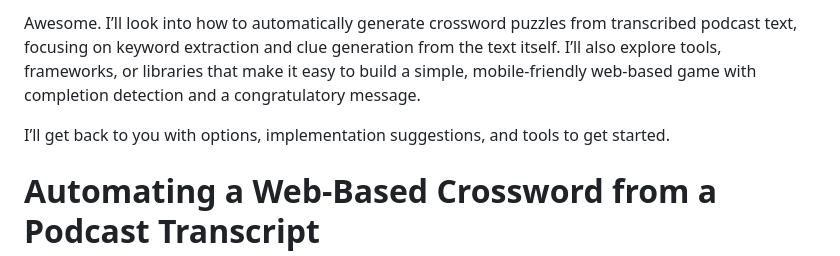
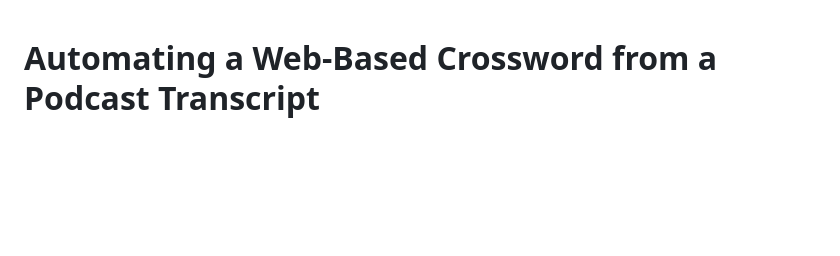
Before and after one commit to alvarotor/crossword-my-podcast, a Markdown page: research.md, the part around the change. GitHub-like rendering; blank space fills up the shorter version.

```diff
--- a/research.md
+++ b/research.md
@@ -1,7 +1,3 @@
-Awesome. I’ll look into how to automatically generate crossword puzzles from transcribed podcast text, focusing on keyword extraction and clue generation from the text itself. I’ll also explore tools, frameworks, or libraries that make it easy to build a simple, mobile-friendly web-based game with completion detection and a congratulatory message.
-
-I’ll get back to you with options, implementation suggestions, and tools to get started.
-
 # Automating a Web-Based Crossword from a Podcast Transcript
 
 Creating a web-based crossword puzzle from a podcast transcript can be achieved by breaking the task into steps: extracting key words, generating clues from the transcript, constructing a crossword grid with those words, and rendering the puzzle in a browser. Below, we outline how to implement each part, emphasizing simplicity and available tools for a static HTML/JS site.
```
